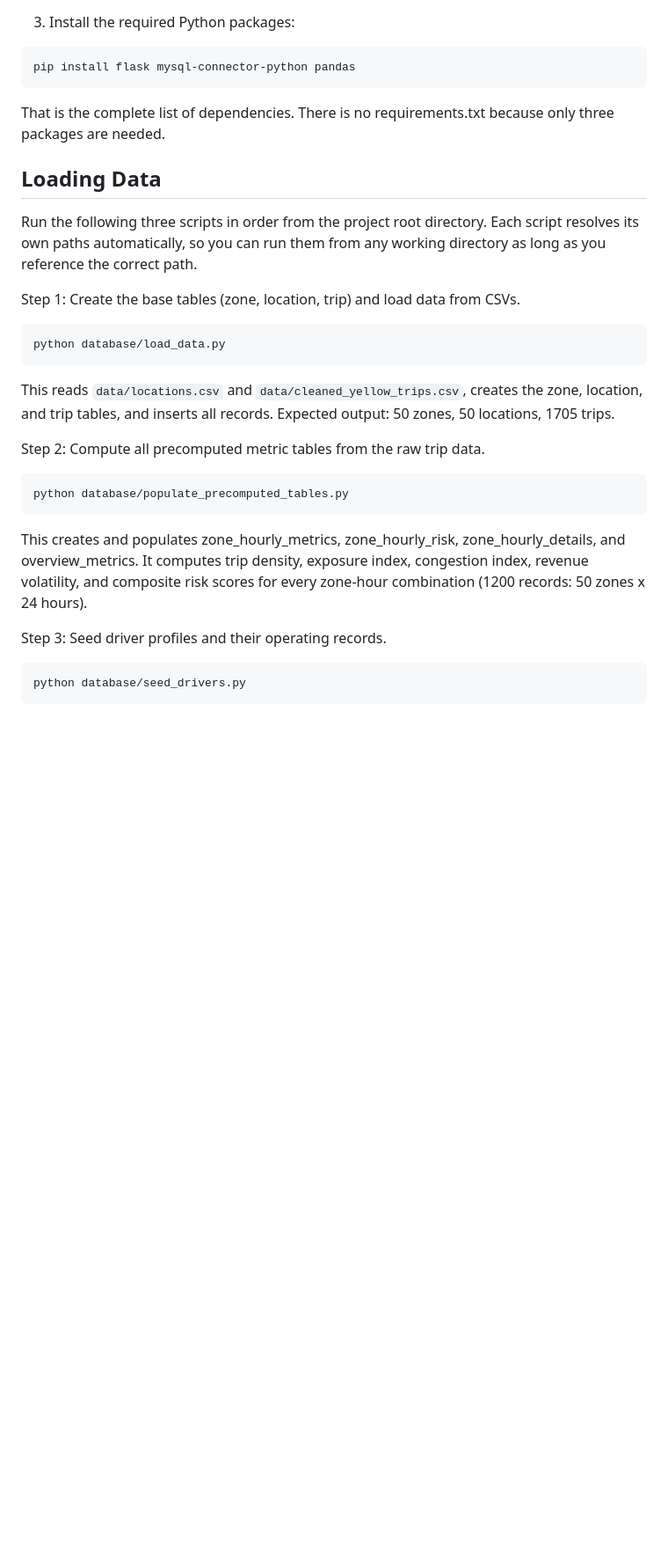
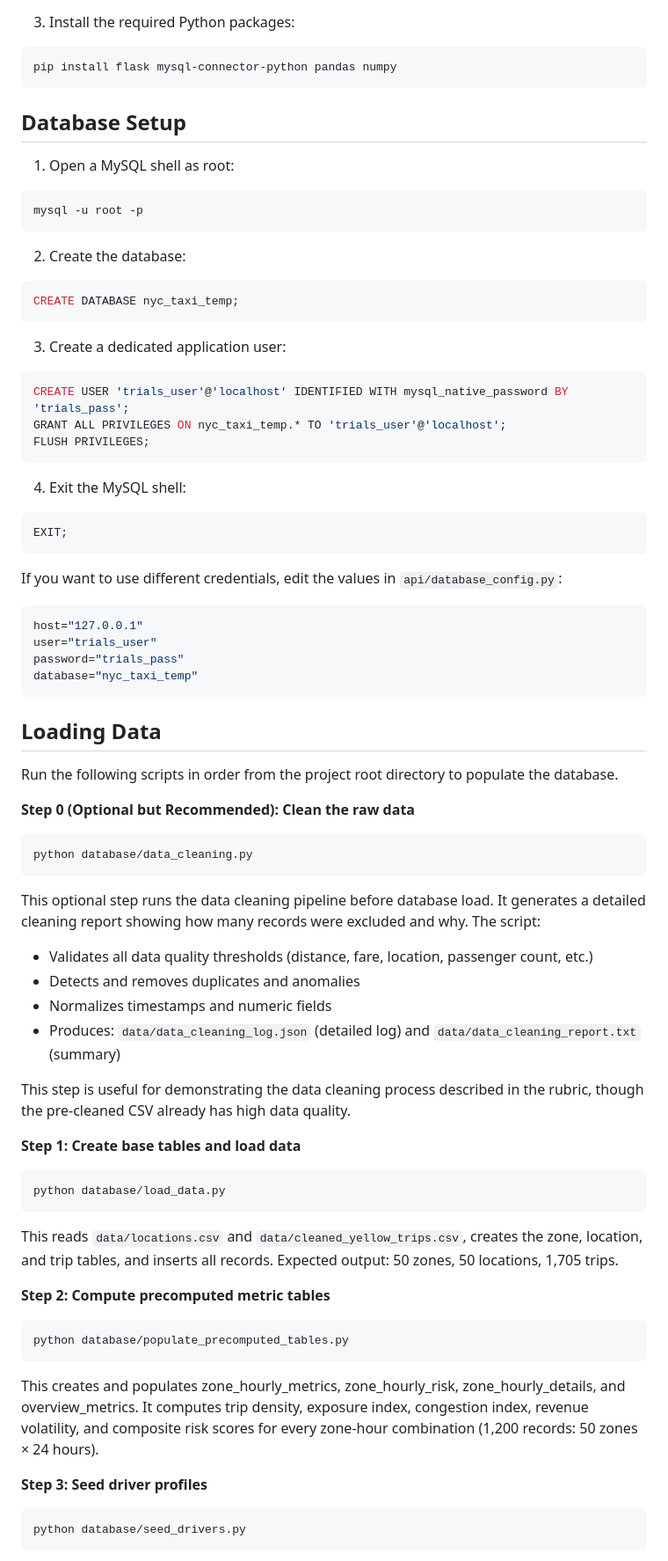
Before and after one commit to G-Njunge/Insurtech, a Markdown page: README.md, the part around one of its changes. Shown at 88% size. Rendered like a GitHub page; blank space fills up the shorter version.

````diff
--- a/README.md
+++ b/README.md
@@ -118,33 +149,83 @@ Activate it:
 3. Install the required Python packages:
 
 ```
-pip install flask mysql-connector-python pandas
+pip install flask mysql-connector-python pandas numpy
 ```
 
-That is the complete list of dependencies. There is no requirements.txt because only three packages are needed.
+
+## Database Setup
+
+1. Open a MySQL shell as root:
+
+```
+mysql -u root -p
+```
+
+2. Create the database:
+
+```sql
+CREATE DATABASE nyc_taxi_temp;
+```
+
+3. Create a dedicated application user:
+
+```sql
+CREATE USER 'trials_user'@'localhost' IDENTIFIED WITH mysql_native_password BY 'trials_pass';
+GRANT ALL PRIVILEGES ON nyc_taxi_temp.* TO 'trials_user'@'localhost';
+FLUSH PRIVILEGES;
+```
+
+4. Exit the MySQL shell:
+
+```sql
+EXIT;
+```
+
+If you want to use different credentials, edit the values in `api/database_config.py`:
+
+```python
+host="127.0.0.1"
+user="trials_user"
+password="trials_pass"
+database="nyc_taxi_temp"
+```
 
 
 ## Loading Data
 
-Run the following three scripts in order from the project root directory. Each script resolves its own paths automatically, so you can run them from any working directory as long as you reference the correct path.
+Run the following scripts in order from the project root directory to populate the database.
 
-Step 1: Create the base tables (zone, location, trip) and load data from CSVs.
+**Step 0 (Optional but Recommended): Clean the raw data**
+
+```
+python database/data_cleaning.py
+```
+
+This optional step runs the data cleaning pipeline before database load. It generates a detailed cleaning report showing how many records were excluded and why. The script:
+- Validates all data quality thresholds (distance, fare, location, passenger count, etc.)
+- Detects and removes duplicates and anomalies
+- Normalizes timestamps and numeric fields
+- Produces: `data/data_cleaning_log.json` (detailed log) and `data/data_cleaning_report.txt` (summary)
+
+This step is useful for demonstrating the data cleaning process described in the rubric, though the pre-cleaned CSV already has high data quality.
+
+**Step 1: Create base tables and load data**
 
 ```
 python database/load_data.py
 ```
 
-This reads `data/locations.csv` and `data/cleaned_yellow_trips.csv`, creates the zone, location, and trip tables, and inserts all records. Expected output: 50 zones, 50 locations, 1705 trips.
+This reads `data/locations.csv` and `data/cleaned_yellow_trips.csv`, creates the zone, location, and trip tables, and inserts all records. Expected output: 50 zones, 50 locations, 1,705 trips.
 
-Step 2: Compute all precomputed metric tables from the raw trip data.
+**Step 2: Compute precomputed metric tables**
 
 ```
 python database/populate_precomputed_tables.py
 ```
 
-This creates and populates zone_hourly_metrics, zone_hourly_risk, zone_hourly_details, and overview_metrics. It computes trip density, exposure index, congestion index, revenue volatility, and composite risk scores for every zone-hour combination (1200 records: 50 zones x 24 hours).
+This creates and populates zone_hourly_metrics, zone_hourly_risk, zone_hourly_details, and overview_metrics. It computes trip density, exposure index, congestion index, revenue volatility, and composite risk scores for every zone-hour combination (1,200 records: 50 zones × 24 hours).
 
-Step 3: Seed driver profiles and their operating records.
+**Step 3: Seed driver profiles**
 
 ```
 python database/seed_drivers.py
````
Also changed, not shown: other parts of README.md (+32 -1 lines).
